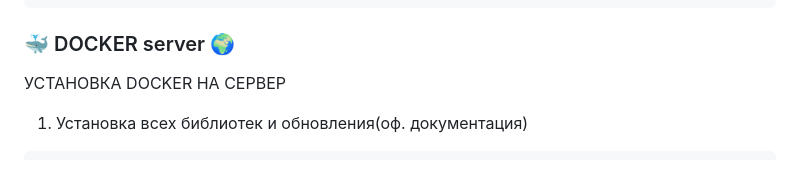
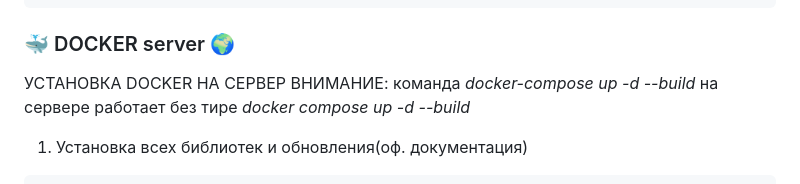
Before and after one commit to StreetShiffter/DJANGO_REST_HW, a Markdown page: README.md, the part around one of its changes. Rendered like a GitHub page.

````diff
--- a/README.md
+++ b/README.md
@@ -271,6 +271,7 @@ docker compose ps
 ```
 ### 🐳 DOCKER server 🌍
 УСТАНОВКА DOCKER НА СЕРВЕР
+ВНИМАНИЕ: команда *docker-compose up -d --build* на сервере работает без тире *docker compose up -d --build*
 1. Установка всех библиотек и обновления(оф. документация)
 ```
 # Add Docker's official GPG key:
````
Also changed, not shown: other parts of README.md (+1 -1 lines).
